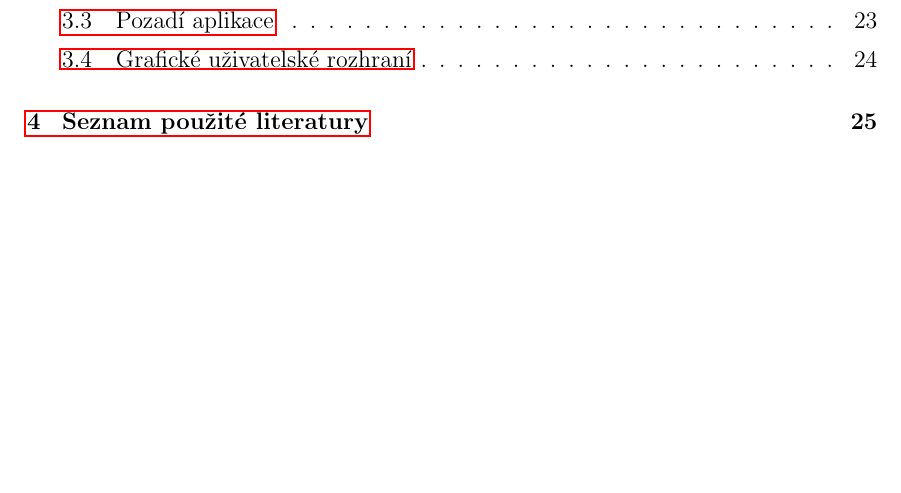
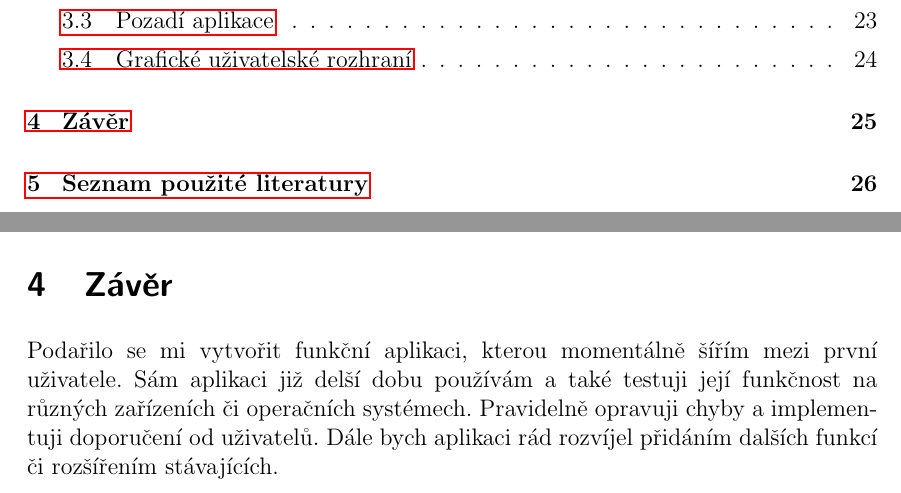
Before and after one commit to JiriKalvoda/WebUpdatingIndicator, a LaTeX document (zmp/dipp.tex, which reads zmp/zaver.tex): part of page 9 of 25 before the commit and two parts of pages 9 and 25 of 26 after it, the two joined at a grey line, cut so that both start at the same text, the shorter picture padded with empty space. The pictures show the PDF file zmp/dipp.pdf that the author committed with the source.

Commit message:
ZMP Add závér.

```diff
--- /dev/null
+++ b/zmp/zaver.tex
@@ -0,0 +1,6 @@
+\kapitola{Závěr}
+
+Podařilo se mi vytvořit funkční aplikaci, kterou momentálně šířím mezi první uživatele.
+Sám aplikaci již delší dobu používám a také testuji její funkčnost na různých zařízeních či operačních systémech.
+Pravidelně opravuji chyby a implementuji doporučení od uživatelů.
+Dále bych aplikaci rád rozvíjel přidáním dalších funkcí či rozšířením stávajících.
```
Also changed, not shown: zmp/dipp.tex (+2 -0 lines), zmp/dipp.pdf, 5 other files.
